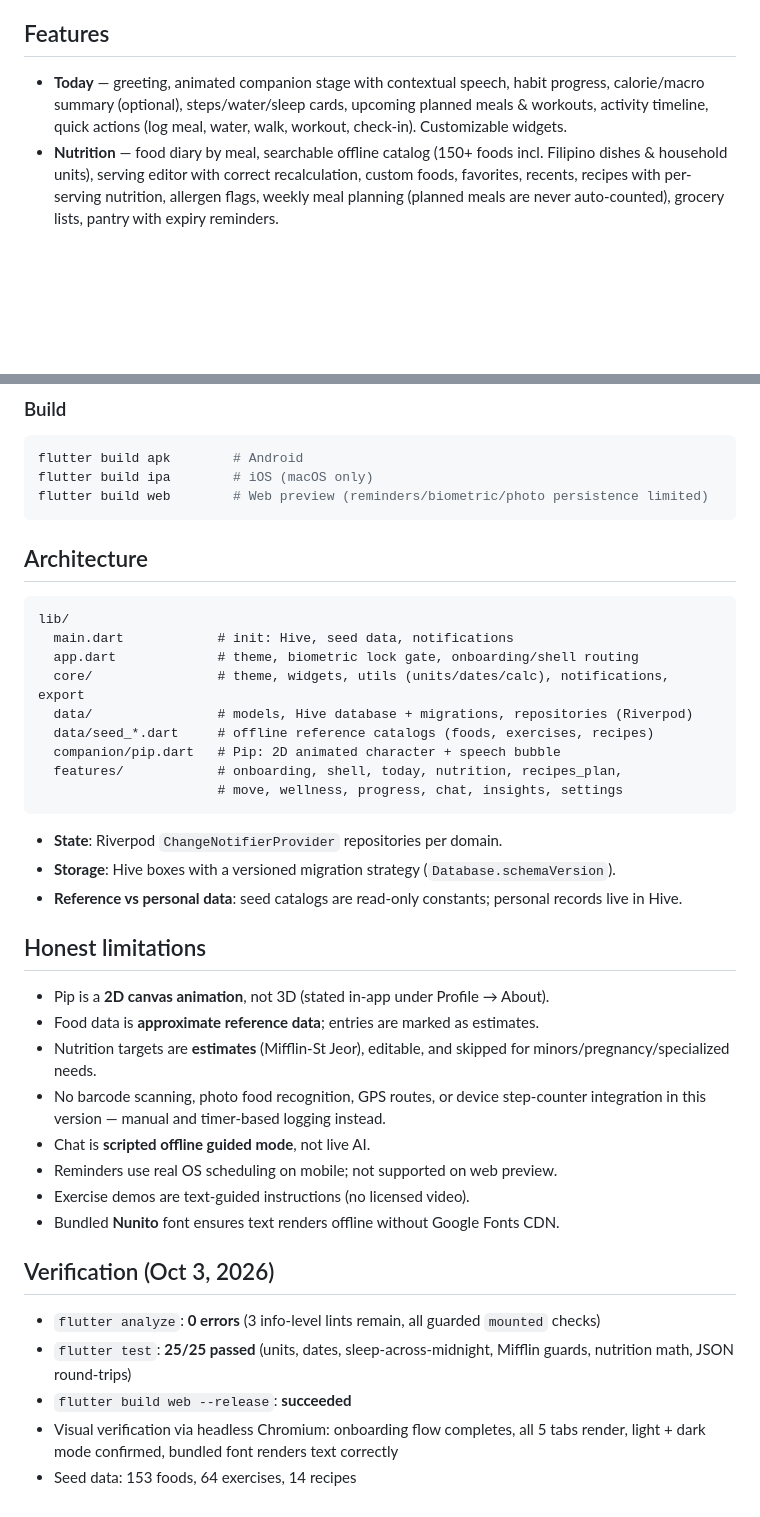
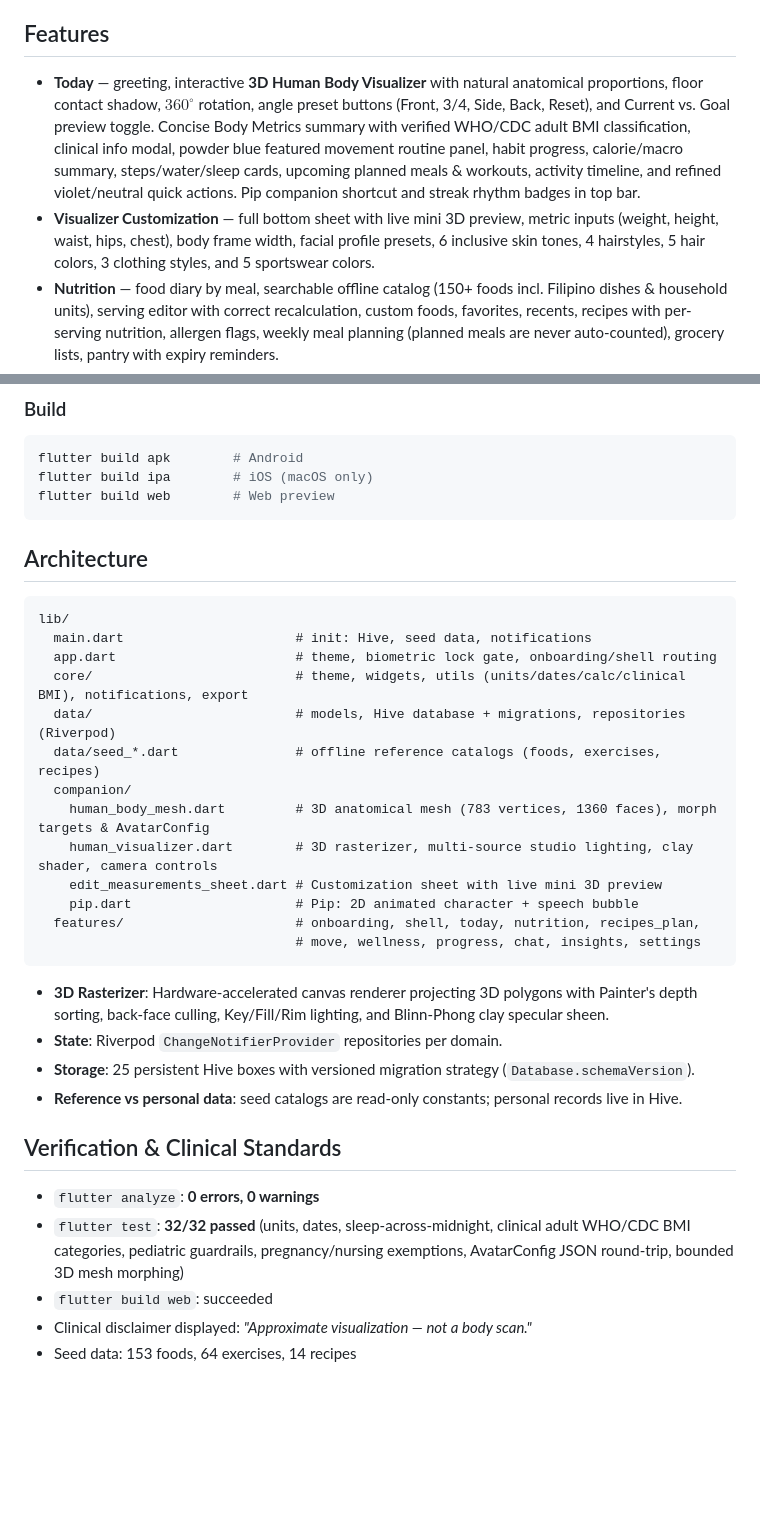
Before and after one commit to adyyy23/bloom, a Markdown page: README.md, 2 parts joined by grey strips. Drawn GitHub-style; blank space fills up the shorter version.

Commit message:
docs: update README with 3D human body visualizer and architecture details

````diff
--- a/README.md
+++ b/README.md
@@ -6,7 +6,8 @@ A warm, playful health, fitness, nutrition, and wellness companion for iOS and A
 
 ## Features
 
-- **Today** — greeting, animated companion stage with contextual speech, habit progress, calorie/macro summary (optional), steps/water/sleep cards, upcoming planned meals & workouts, activity timeline, quick actions (log meal, water, walk, workout, check-in). Customizable widgets.
+- **Today** — greeting, interactive **3D Human Body Visualizer** with natural anatomical proportions, floor contact shadow, $360^\circ$ rotation, angle preset buttons (Front, 3/4, Side, Back, Reset), and Current vs. Goal preview toggle. Concise Body Metrics summary with verified WHO/CDC adult BMI classification, clinical info modal, powder blue featured movement routine panel, habit progress, calorie/macro summary, steps/water/sleep cards, upcoming planned meals & workouts, activity timeline, and refined violet/neutral quick actions. Pip companion shortcut and streak rhythm badges in top bar.
+- **Visualizer Customization** — full bottom sheet with live mini 3D preview, metric inputs (weight, height, waist, hips, chest), body frame width, facial profile presets, 6 inclusive skin tones, 4 hairstyles, 5 hair colors, 3 clothing styles, and 5 sportswear colors.
 - **Nutrition** — food diary by meal, searchable offline catalog (150+ foods incl. Filipino dishes & household units), serving editor with correct recalculation, custom foods, favorites, recents, recipes with per-serving nutrition, allergen flags, weekly meal planning (planned meals are never auto-counted), grocery lists, pantry with expiry reminders.
 - **Move** — exercise library (64 exercises, filterable), custom workout builder, workout player with rest timer and true wall-clock timing (survives backgrounding), workout history & personal bests, walk timer with pause/resume, manual entries, step goals, weekly history with labeled data sources (no double counting).
 - **Wellness** — sleep logging across midnight, mood & energy check-ins, private journal with gratitude prompts, guided breathing (animated bubble + Pip), 2-minute relaxation, energy/soreness check-ins.
@@ -49,42 +50,36 @@ flutter analyze
 ```bash
 flutter build apk        # Android
 flutter build ipa        # iOS (macOS only)
-flutter build web        # Web preview (reminders/biometric/photo persistence limited)
+flutter build web        # Web preview
 ```
 
 ## Architecture
 
 ```
 lib/
-  main.dart            # init: Hive, seed data, notifications
-  app.dart             # theme, biometric lock gate, onboarding/shell routing
-  core/                # theme, widgets, utils (units/dates/calc), notifications, export
-  data/                # models, Hive database + migrations, repositories (Riverpod)
-  data/seed_*.dart     # offline reference catalogs (foods, exercises, recipes)
-  companion/pip.dart   # Pip: 2D animated character + speech bubble
-  features/            # onboarding, shell, today, nutrition, recipes_plan,
-                       # move, wellness, progress, chat, insights, settings
+  main.dart                      # init: Hive, seed data, notifications
+  app.dart                       # theme, biometric lock gate, onboarding/shell routing
+  core/                          # theme, widgets, utils (units/dates/calc/clinical BMI), notifications, export
+  data/                          # models, Hive database + migrations, repositories (Riverpod)
+  data/seed_*.dart               # offline reference catalogs (foods, exercises, recipes)
+  companion/
+    human_body_mesh.dart         # 3D anatomical mesh (783 vertices, 1360 faces), morph targets & AvatarConfig
+    human_visualizer.dart        # 3D rasterizer, multi-source studio lighting, clay shader, camera controls
+    edit_measurements_sheet.dart # Customization sheet with live mini 3D preview
+    pip.dart                     # Pip: 2D animated character + speech bubble
+  features/                      # onboarding, shell, today, nutrition, recipes_plan,
+                                 # move, wellness, progress, chat, insights, settings
 ```
 
+- **3D Rasterizer**: Hardware-accelerated canvas renderer projecting 3D polygons with Painter's depth sorting, back-face culling, Key/Fill/Rim lighting, and Blinn-Phong clay specular sheen.
 - **State**: Riverpod `ChangeNotifierProvider` repositories per domain.
-- **Storage**: Hive boxes with a versioned migration strategy (`Database.schemaVersion`).
+- **Storage**: 25 persistent Hive boxes with versioned migration strategy (`Database.schemaVersion`).
 - **Reference vs personal data**: seed catalogs are read-only constants; personal records live in Hive.
 
-## Honest limitations
+## Verification & Clinical Standards
 
-- Pip is a **2D canvas animation**, not 3D (stated in-app under Profile → About).
-- Food data is **approximate reference data**; entries are marked as estimates.
-- Nutrition targets are **estimates** (Mifflin-St Jeor), editable, and skipped for minors/pregnancy/specialized needs.
-- No barcode scanning, photo food recognition, GPS routes, or device step-counter integration in this version — manual and timer-based logging instead.
-- Chat is **scripted offline guided mode**, not live AI.
-- Reminders use real OS scheduling on mobile; not supported on web preview.
-- Exercise demos are text-guided instructions (no licensed video).
-- Bundled **Nunito** font ensures text renders offline without Google Fonts CDN.
-
-## Verification (Oct 3, 2026)
-
-- `flutter analyze`: **0 errors** (3 info-level lints remain, all guarded `mounted` checks)
-- `flutter test`: **25/25 passed** (units, dates, sleep-across-midnight, Mifflin guards, nutrition math, JSON round-trips)
-- `flutter build web --release`: **succeeded**
-- Visual verification via headless Chromium: onboarding flow completes, all 5 tabs render, light + dark mode confirmed, bundled font renders text correctly
+- `flutter analyze`: **0 errors, 0 warnings**
+- `flutter test`: **32/32 passed** (units, dates, sleep-across-midnight, clinical adult WHO/CDC BMI categories, pediatric guardrails, pregnancy/nursing exemptions, AvatarConfig JSON round-trip, bounded 3D mesh morphing)
+- `flutter build web`: succeeded
+- Clinical disclaimer displayed: *"Approximate visualization — not a body scan."*
 - Seed data: 153 foods, 64 exercises, 14 recipes
````
